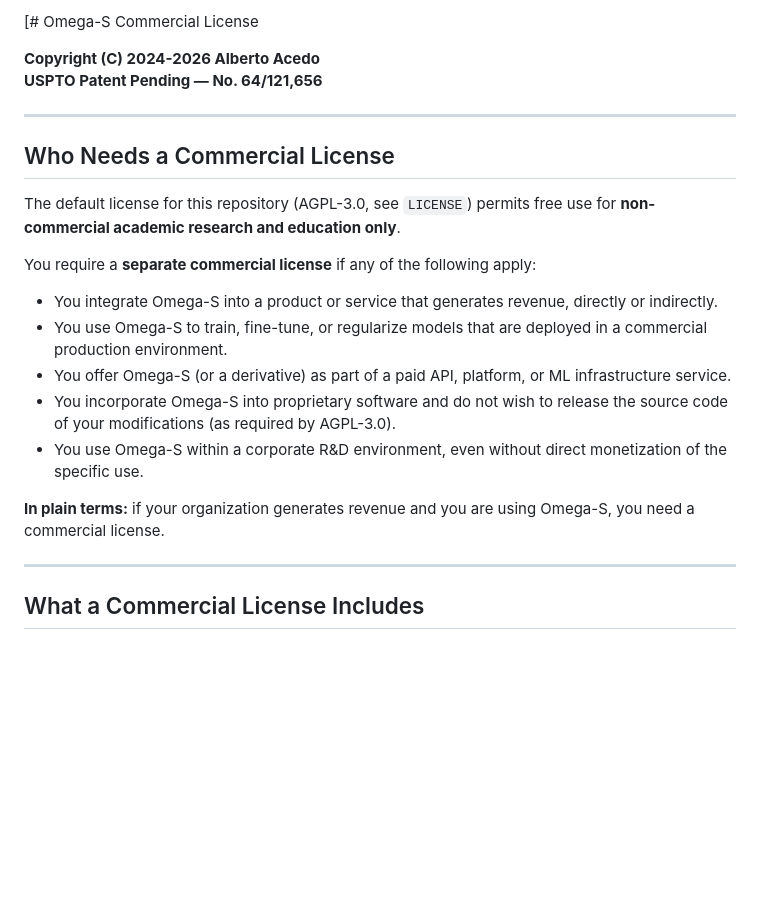
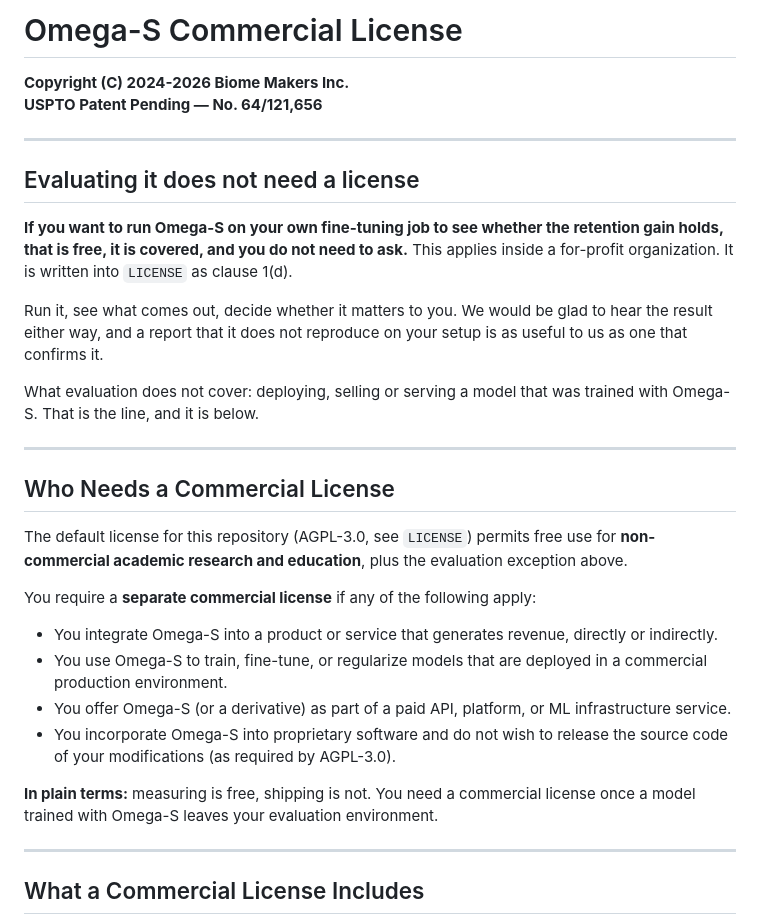
Before and after one commit to BiomeMakers/OmegaS-LLM, a Markdown page: COMMERCIAL-LICENSE.md, the part around one of its changes. GitHub-like rendering; blank space fills up the shorter version.

```diff
--- a/COMMERCIAL-LICENSE.md
+++ b/COMMERCIAL-LICENSE.md
@@ -1,14 +1,31 @@
-[# Omega-S Commercial License
+# Omega-S Commercial License
 
-**Copyright (C) 2024-2026 Alberto Acedo**
+**Copyright (C) 2024-2026 Biome Makers Inc.**
 **USPTO Patent Pending — No. 64/121,656**
+
+---
+
+## Evaluating it does not need a license
+
+**If you want to run Omega-S on your own fine-tuning job to see whether the
+retention gain holds, that is free, it is covered, and you do not need to ask.**
+This applies inside a for-profit organization. It is written into `LICENSE` as
+clause 1(d).
+
+Run it, see what comes out, decide whether it matters to you. We would be glad
+to hear the result either way, and a report that it does not reproduce on your
+setup is as useful to us as one that confirms it.
+
+What evaluation does not cover: deploying, selling or serving a model that was
+trained with Omega-S. That is the line, and it is below.
 
 ---
 
 ## Who Needs a Commercial License
 
 The default license for this repository (AGPL-3.0, see `LICENSE`) permits
-free use for **non-commercial academic research and education only**.
+free use for **non-commercial academic research and education**, plus the
+evaluation exception above.
 
 You require a **separate commercial license** if any of the following apply:
 
@@ -20,11 +37,9 @@ You require a **separate commercial license** if any of the following apply:
   or ML infrastructure service.
 - You incorporate Omega-S into proprietary software and do not wish to
   release the source code of your modifications (as required by AGPL-3.0).
-- You use Omega-S within a corporate R&D environment, even without
-  direct monetization of the specific use.
 
-**In plain terms:** if your organization generates revenue and you are
-using Omega-S, you need a commercial license.
+**In plain terms:** measuring is free, shipping is not. You need a commercial
+license once a model trained with Omega-S leaves your evaluation environment.
 
 ---
 
```
Also changed, not shown: other parts of COMMERCIAL-LICENSE.md (+11 -13 lines).
